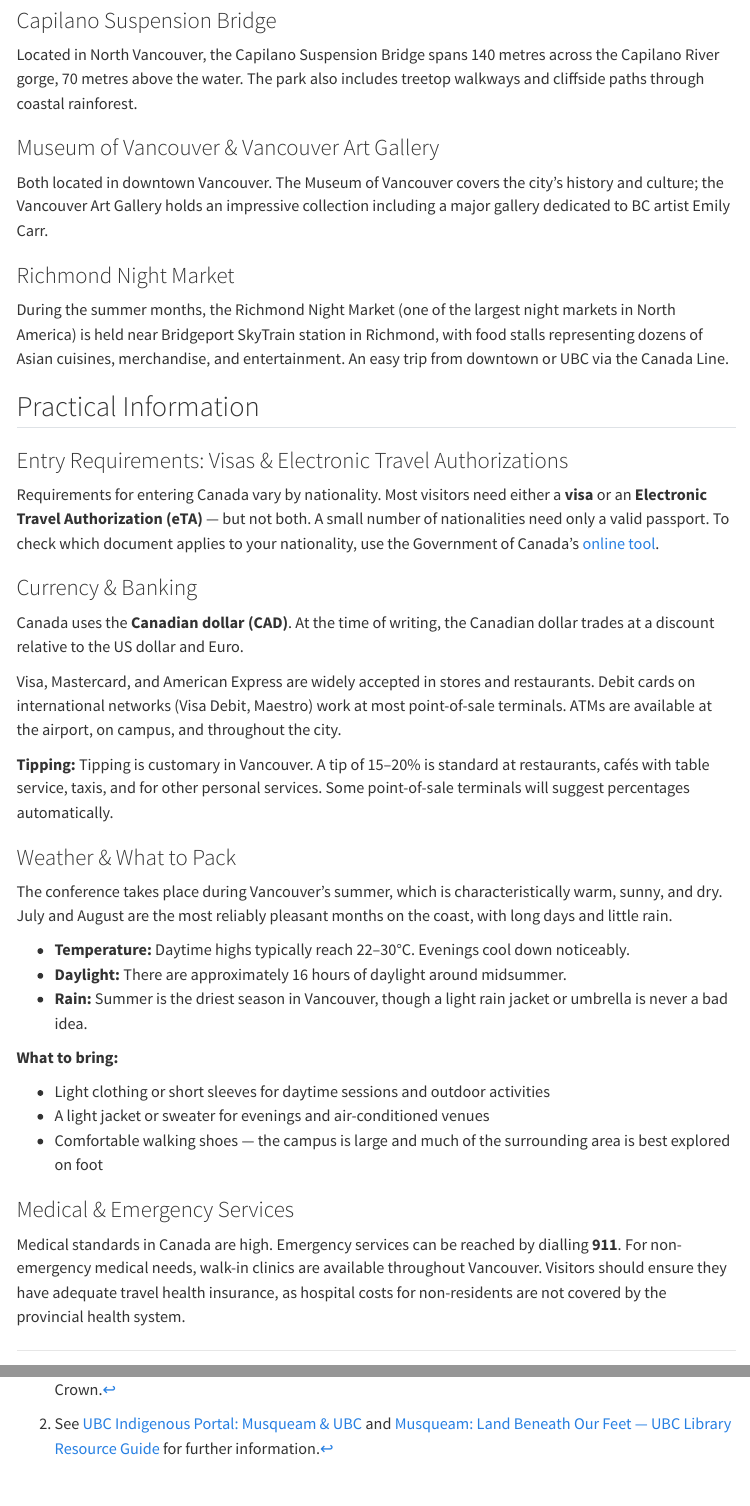
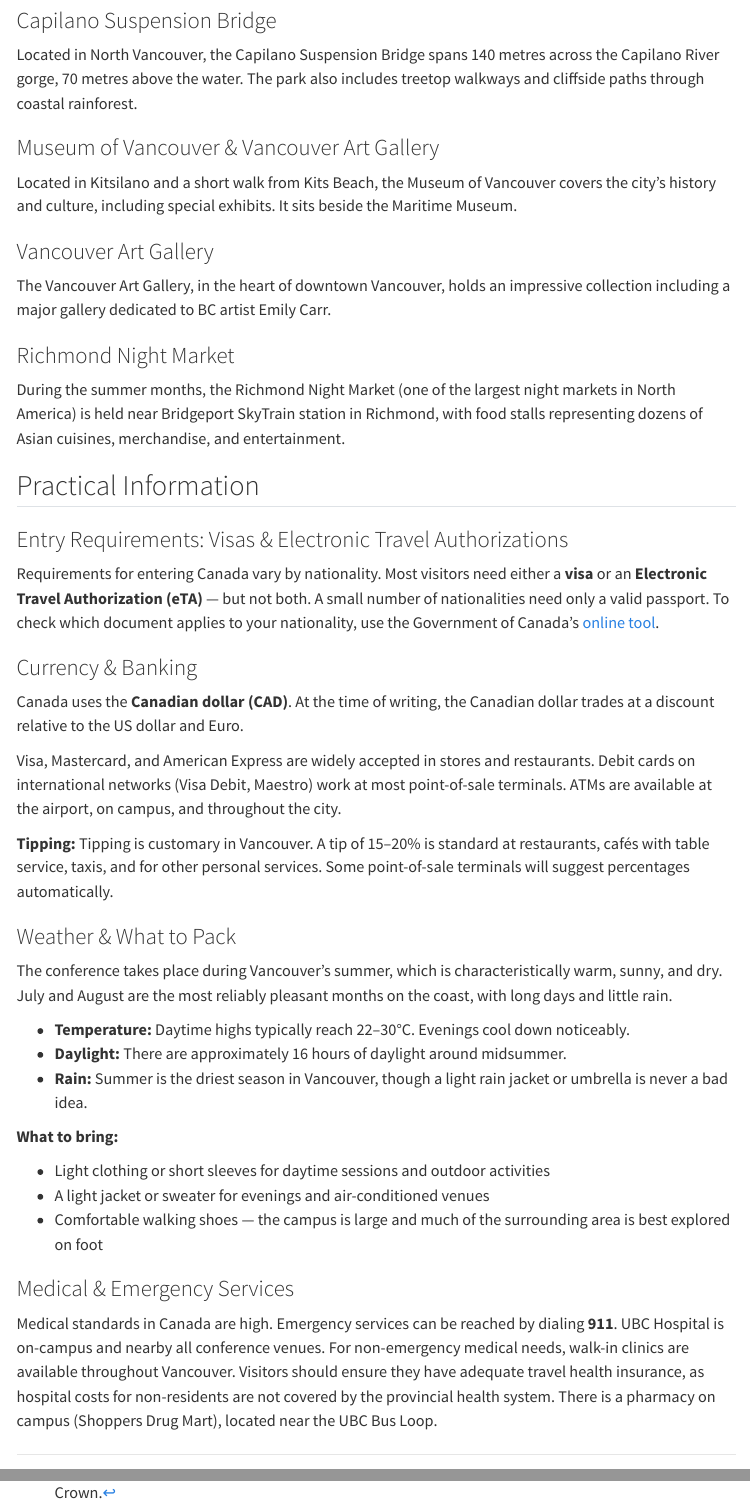
Before and after one commit to TEIC/tei2026, a Quarto document (local.qmd): the page in a window 1100 px wide, from 4770 px down, and a second part further down, joined at a grey line. Rendered offline with R 4.5, knitr and Pandoc in place of Quarto, with nearby package versions; menus at the side of the page are left out.

Commit message:
Small updates

```diff
--- a/local.qmd
+++ b/local.qmd
@@ -164,11 +164,15 @@ Located in North Vancouver, the Capilano Suspension Bridge spans 140 metres acro
 
 ### Museum of Vancouver & Vancouver Art Gallery
 
-Both located in downtown Vancouver. The Museum of Vancouver covers the city's history and culture; the Vancouver Art Gallery holds an impressive collection including a major gallery dedicated to BC artist Emily Carr.
+Located in Kitsilano and a short walk from Kits Beach, the Museum of Vancouver covers the city's history and culture, including special exhibits. It sits beside the Maritime Museum.
+
+### Vancouver Art Gallery
+
+The Vancouver Art Gallery, in the heart of downtown Vancouver, holds an impressive collection including a major gallery dedicated to BC artist Emily Carr.
 
 ### Richmond Night Market
 
-During the summer months, the Richmond Night Market (one of the largest night markets in North America) is held near Bridgeport SkyTrain station in Richmond, with food stalls representing dozens of Asian cuisines, merchandise, and entertainment. An easy trip from downtown or UBC via the Canada Line.
+During the summer months, the Richmond Night Market (one of the largest night markets in North America) is held near Bridgeport SkyTrain station in Richmond, with food stalls representing dozens of Asian cuisines, merchandise, and entertainment.
 
 ## Practical Information
 
@@ -201,4 +205,4 @@ The conference takes place during Vancouver's summer, which is characteristicall
 
 ### Medical & Emergency Services
 
-Medical standards in Canada are high. Emergency services can be reached by dialling **911**. For non-emergency medical needs, walk-in clinics are available throughout Vancouver. Visitors should ensure they have adequate travel health insurance, as hospital costs for non-residents are not covered by the provincial health system.
+Medical standards in Canada are high. Emergency services can be reached by dialing **911**. UBC Hospital is on-campus and nearby all conference venues. For non-emergency medical needs, walk-in clinics are available throughout Vancouver. Visitors should ensure they have adequate travel health insurance, as hospital costs for non-residents are not covered by the provincial health system. There is a pharmacy on campus (Shoppers Drug Mart), located near the UBC Bus Loop.
```
